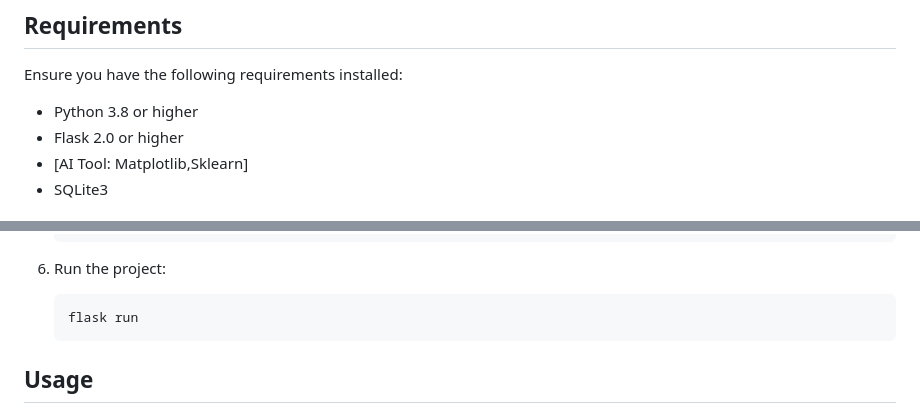
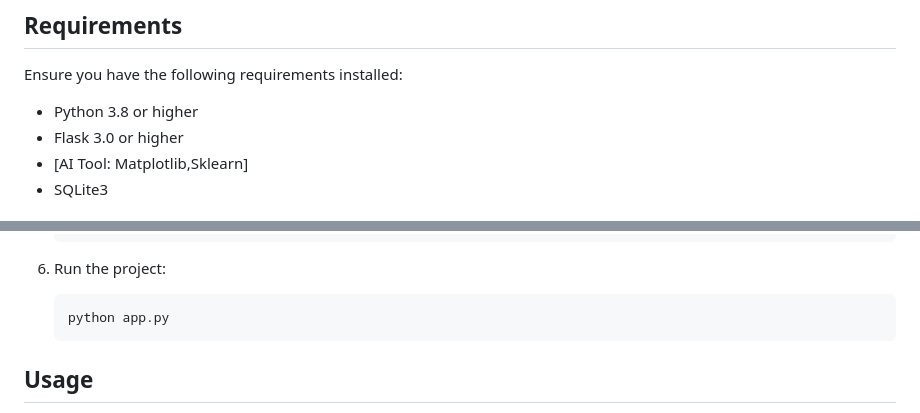
Before and after one commit to allanlealluz/C2W-SAMSUNG_Project, a Markdown page: README.md, 2 parts joined by grey strips. GitHub-like rendering.

````diff
--- a/README.md
+++ b/README.md
@@ -37,7 +37,7 @@
 Ensure you have the following requirements installed:
 
 - Python 3.8 or higher
-- Flask 2.0 or higher
+- Flask 3.0 or higher
 - [AI Tool: Matplotlib,Sklearn]
 - SQLite3
 
@@ -78,7 +78,7 @@ Ensure you have the following requirements installed:
 6. Run the project:
 
     ```bash
-    flask run
+    python app.py
     ```
 
 ## Usage
````
